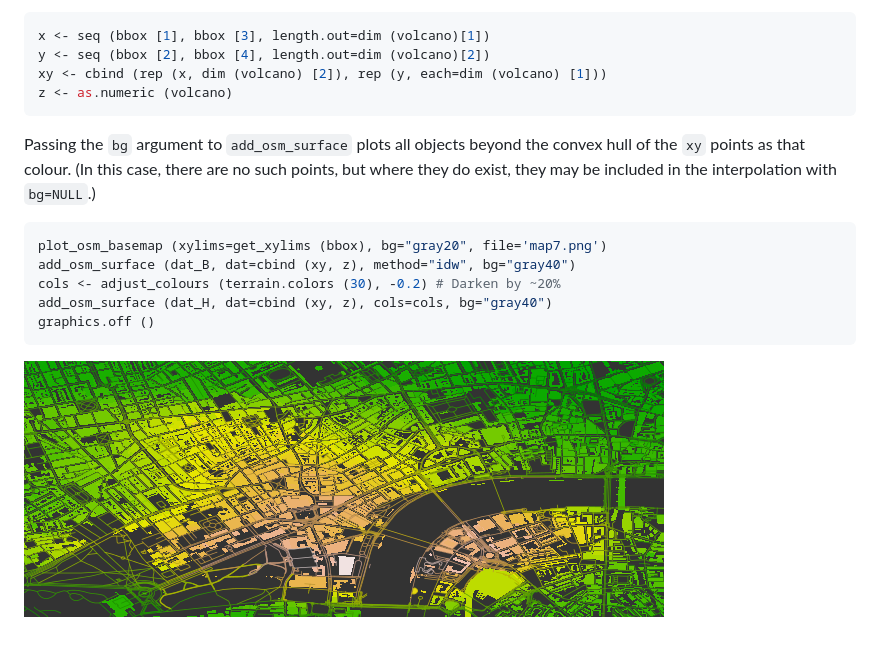
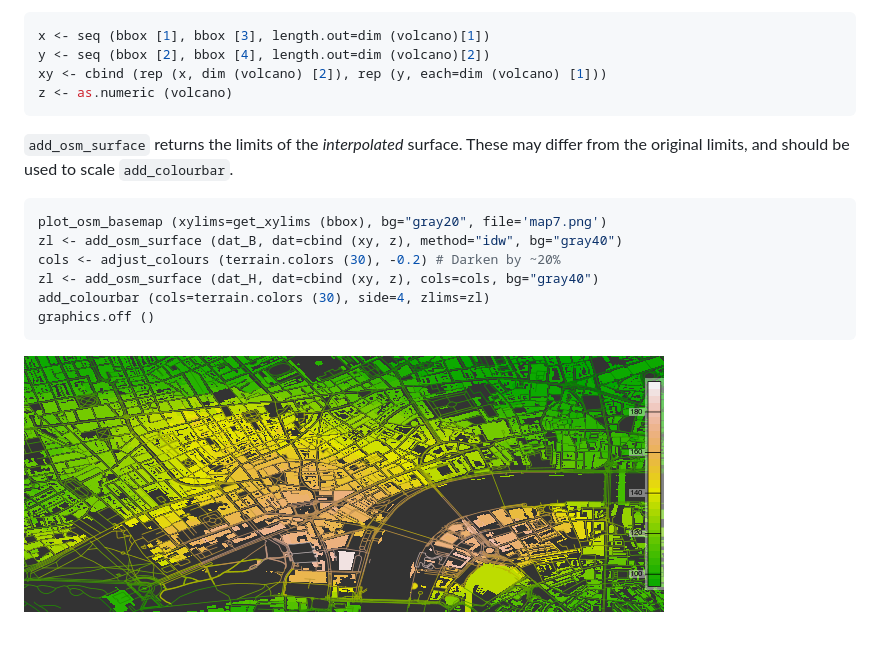
Before and after one commit to ropensci/osmplotr, a Markdown page: README.md, the part around the change. Drawn GitHub-style; pictures changed too: figure/map7.png.

Commit message:
finish add-colourbar; add to map7

````diff
--- a/README.md
+++ b/README.md
@@ -175,13 +175,14 @@ xy <- cbind (rep (x, dim (volcano) [2]), rep (y, each=dim (volcano) [1]))
 z <- as.numeric (volcano)
 ```
 
-Passing the `bg` argument to `add_osm_surface` plots all objects beyond the convex hull of the `xy` points as that colour. (In this case, there are no such points, but where they do exist, they may be included in the interpolation with `bg=NULL`.)
+`add_osm_surface` returns the limits of the *interpolated* surface. These may differ from the original limits, and should be used to scale `add_colourbar`.
 
 ``` r
 plot_osm_basemap (xylims=get_xylims (bbox), bg="gray20", file='map7.png')
-add_osm_surface (dat_B, dat=cbind (xy, z), method="idw", bg="gray40")
+zl <- add_osm_surface (dat_B, dat=cbind (xy, z), method="idw", bg="gray40")
 cols <- adjust_colours (terrain.colors (30), -0.2) # Darken by ~20%
-add_osm_surface (dat_H, dat=cbind (xy, z), cols=cols, bg="gray40")
+zl <- add_osm_surface (dat_H, dat=cbind (xy, z), cols=cols, bg="gray40")
+add_colourbar (cols=terrain.colors (30), side=4, zlims=zl)
 graphics.off ()
 ```
 
````
Also changed, not shown: 4 other files.
